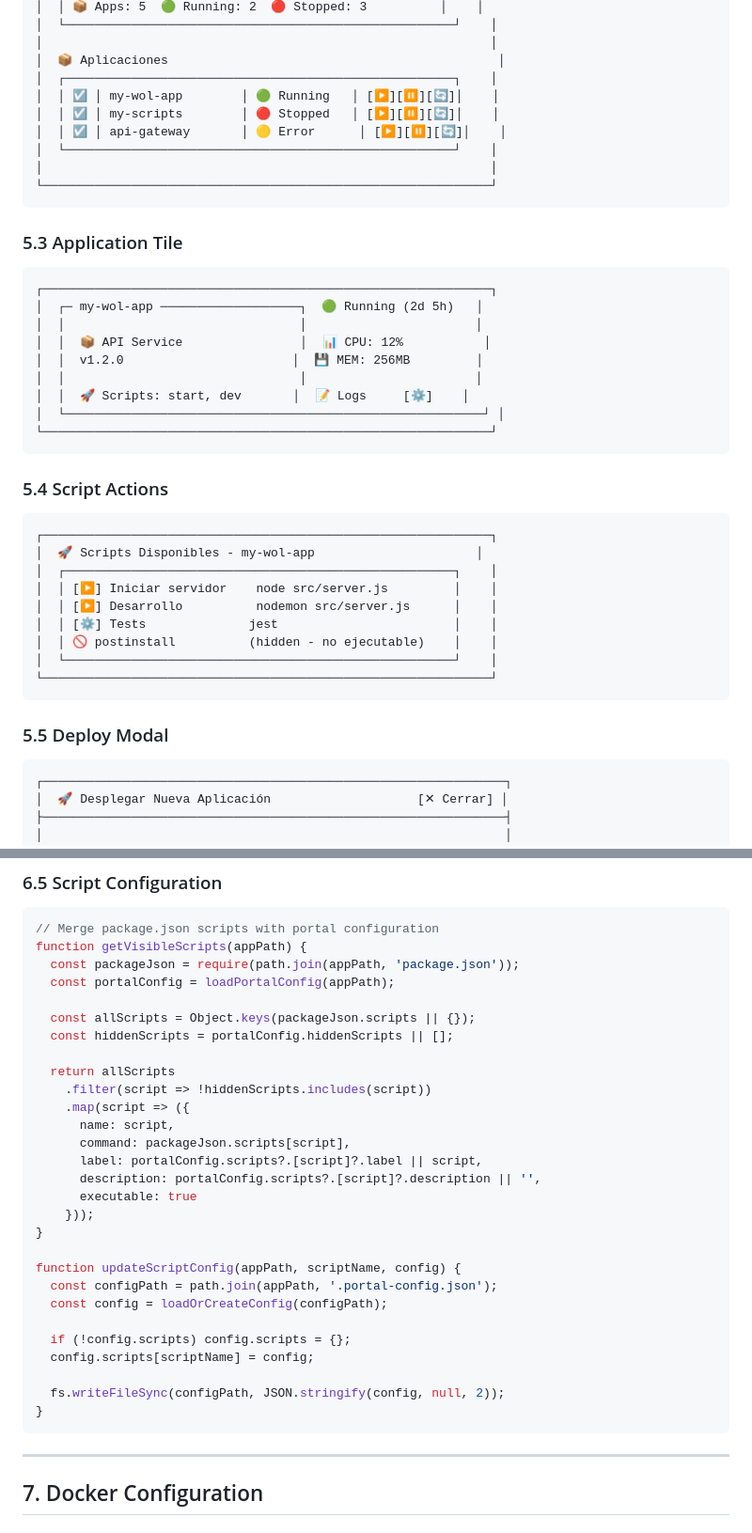
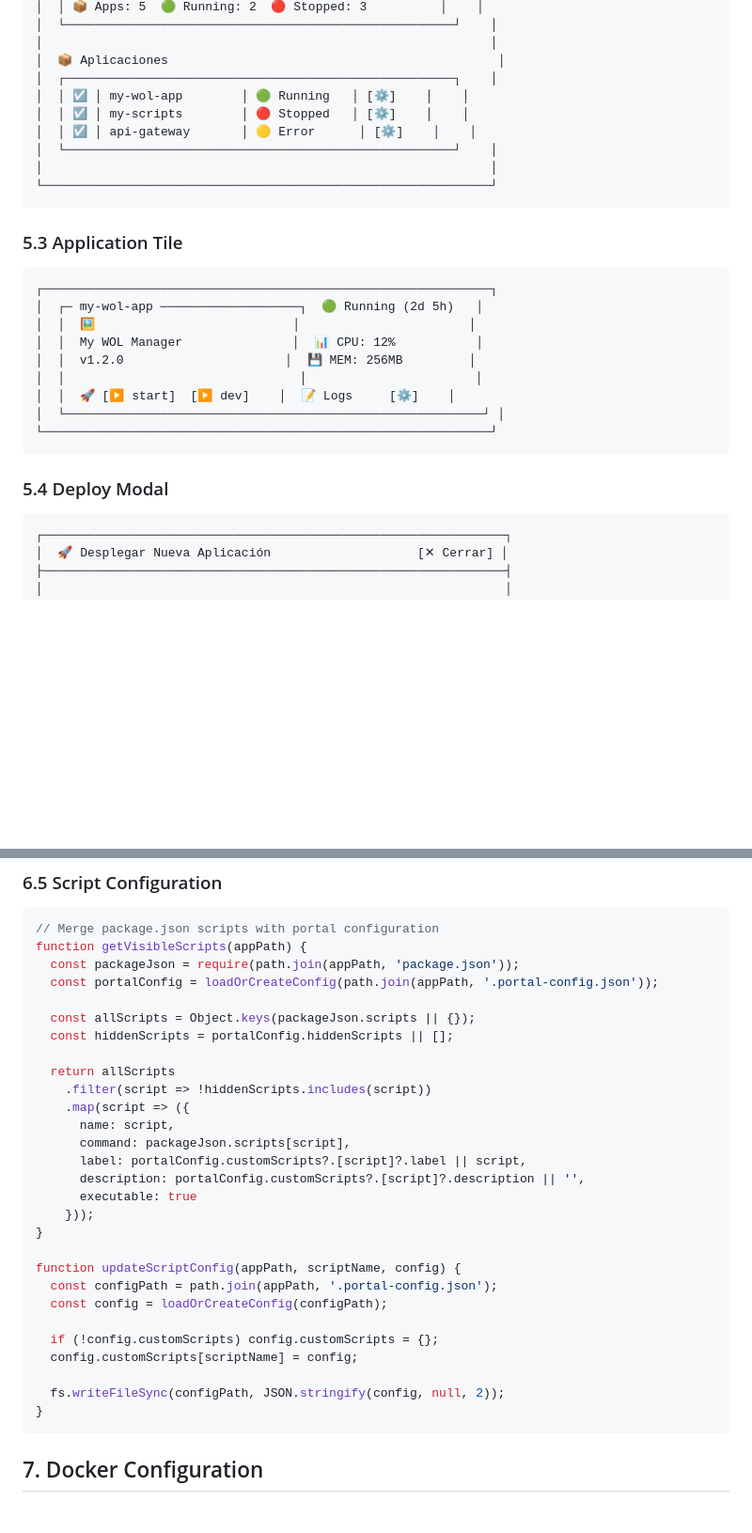
Before and after one commit to yomiasistente/yo-node-portal, a Markdown page: specification.md, 2 parts joined by grey strips. Shown at 94% size. GitHub-like rendering; blank space fills up the shorter version.

````diff
--- a/specification.md
+++ b/specification.md
@@ -427,9 +426,9 @@ data/
 │                                                             │
 │  📦 Aplicaciones                                             │
 │  ┌─────────────────────────────────────────────────────┐    │
-│  │ ☑️ │ my-wol-app        │ 🟢 Running   │ [▶️][⏸️][🔄]│    │
-│  │ ☑️ │ my-scripts        │ 🔴 Stopped   │ [▶️][⏸️][🔄]│    │
-│  │ ☑️ │ api-gateway       │ 🟡 Error      │ [▶️][⏸️][🔄]│    │
+│  │ ☑️ │ my-wol-app        │ 🟢 Running   │ [⚙️]    │    │
+│  │ ☑️ │ my-scripts        │ 🔴 Stopped   │ [⚙️]    │    │
+│  │ ☑️ │ api-gateway       │ 🟡 Error      │ [⚙️]    │    │
 │  └─────────────────────────────────────────────────────┘    │
 │                                                             │
 └─────────────────────────────────────────────────────────────┘
@@ -440,30 +439,16 @@ data/
 ```
 ┌─────────────────────────────────────────────────────────────┐
 │  ┌─ my-wol-app ───────────────────┐  🟢 Running (2d 5h)   │
+│  │  🖼️                           │                       │
+│  │  My WOL Manager               │  📊 CPU: 12%           │
+│  │  v1.2.0                      │  💾 MEM: 256MB         │
 │  │                                │                       │
-│  │  📦 API Service                │  📊 CPU: 12%           │
-│  │  v1.2.0                       │  💾 MEM: 256MB         │
-│  │                                │                       │
-│  │  🚀 Scripts: start, dev       │  📝 Logs     [⚙️]    │
+│  │  🚀 [▶️ start]  [▶️ dev]    │  📝 Logs     [⚙️]    │
 │  └─────────────────────────────────────────────────────────┘ │
 └─────────────────────────────────────────────────────────────┘
 ```
 
-### 5.4 Script Actions
-
-```
-┌─────────────────────────────────────────────────────────────┐
-│  🚀 Scripts Disponibles - my-wol-app                      │
-│  ┌─────────────────────────────────────────────────────┐    │
-│  │ [▶️] Iniciar servidor    node src/server.js         │    │
-│  │ [▶️] Desarrollo          nodemon src/server.js      │    │
-│  │ [⚙️] Tests              jest                        │    │
-│  │ 🚫 postinstall          (hidden - no ejecutable)    │    │
-│  └─────────────────────────────────────────────────────┘    │
-└─────────────────────────────────────────────────────────────┘
-```
-
-### 5.5 Deploy Modal
+### 5.4 Deploy Modal
 
 ```
 ┌───────────────────────────────────────────────────────────────┐
@@ -702,7 +741,7 @@ app.ws('/api/apps/:id/logs/stream', (ws, req) => {
 // Merge package.json scripts with portal configuration
 function getVisibleScripts(appPath) {
   const packageJson = require(path.join(appPath, 'package.json'));
-  const portalConfig = loadPortalConfig(appPath);
+  const portalConfig = loadOrCreateConfig(path.join(appPath, '.portal-config.json'));
 
   const allScripts = Object.keys(packageJson.scripts || {});
   const hiddenScripts = portalConfig.hiddenScripts || [];
@@ -712,8 +751,8 @@ function getVisibleScripts(appPath) {
     .map(script => ({
       name: script,
       command: packageJson.scripts[script],
-      label: portalConfig.scripts?.[script]?.label || script,
-      description: portalConfig.scripts?.[script]?.description || '',
+      label: portalConfig.customScripts?.[script]?.label || script,
+      description: portalConfig.customScripts?.[script]?.description || '',
       executable: true
     }));
 }
@@ -722,14 +761,12 @@ function updateScriptConfig(appPath, scriptName, config) {
   const configPath = path.join(appPath, '.portal-config.json');
   const config = loadOrCreateConfig(configPath);
 
-  if (!config.scripts) config.scripts = {};
-  config.scripts[scriptName] = config;
+  if (!config.customScripts) config.customScripts = {};
+  config.customScripts[scriptName] = config;
 
   fs.writeFileSync(configPath, JSON.stringify(config, null, 2));
 }
 ```
-
----
 
 ## 7. Docker Configuration
 
````
Also changed, not shown: other parts of specification.md (+76 -23 lines).
